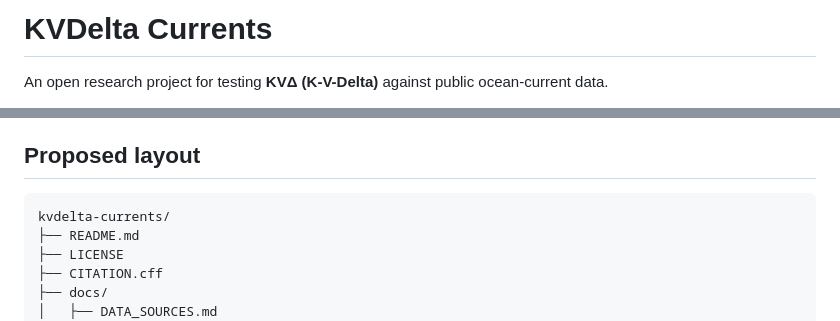
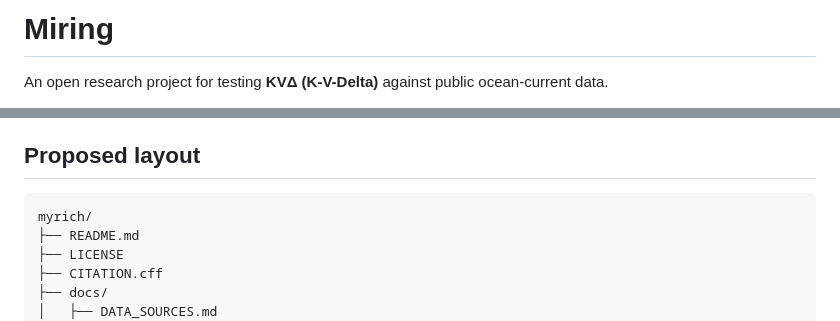
Before and after one commit to ismcanga/kvdelta-currents, a Markdown page: README.md, 2 parts joined by grey strips. GitHub-like rendering.

Commit message:
Rename project and update README structure
Renamed project from 'KVDelta Currents' to 'Miring' and updated directory structure.

````diff
--- a/README.md
+++ b/README.md
@@ -1,4 +1,4 @@
-# KVDelta Currents
+# Miring
 
 An open research project for testing **KVΔ (K-V-Delta)** against public ocean-current data.
 
@@ -102,7 +102,7 @@ This turns the project from retrospective fitting into a public prospective test
 ## Proposed layout
 
 ```text
-kvdelta-currents/
+myrich/
 ├── README.md
 ├── LICENSE
 ├── CITATION.cff
````
